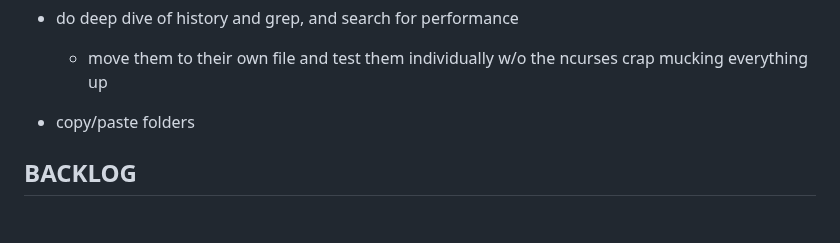
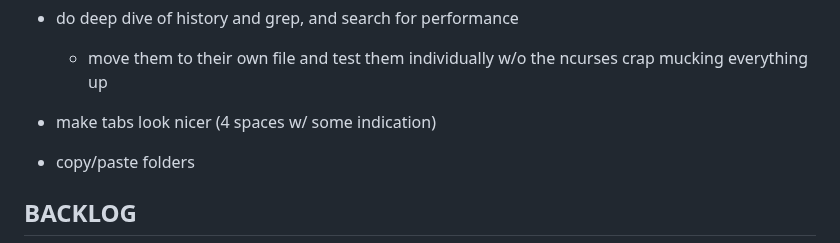
Before and after one commit to btnguyenPersonal/edit, a Markdown page: tasks.md, the part around the change. GitHub-like rendering; blank space fills up the shorter version.

Commit message:
update task

```diff
--- a/tasks.md
+++ b/tasks.md
@@ -16,6 +16,8 @@
 
 - do deep dive of history and grep, and search for performance
     - move them to their own file and test them individually w/o the ncurses crap mucking everything up
+
+- make tabs look nicer (4 spaces w/ some indication)
 
 - copy/paste folders
 
```
